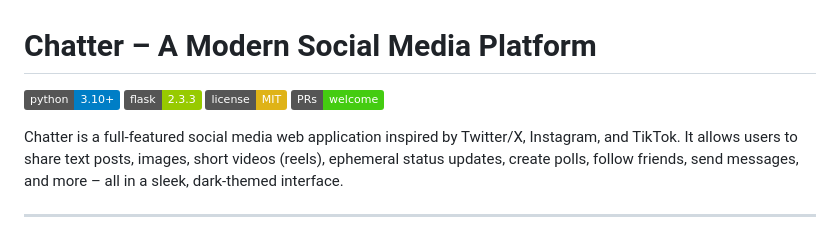
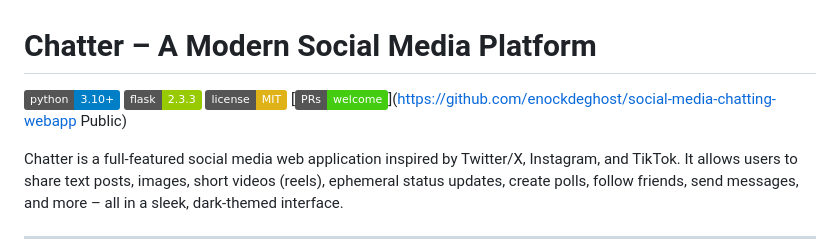
Before and after one commit to Enockdeghost/social-media-chatting-webapp, a Markdown page: readme.md, the part around the change. Rendered like a GitHub page; badges without logos.

```diff
--- a/readme.md
+++ b/readme.md
@@ -3,7 +3,8 @@
 [![Python](https://img.shields.io/badge/python-3.10%2B-blue)](https://python.org)
 [![Flask](https://img.shields.io/badge/flask-2.3.3-green)](https://flask.palletsprojects.com)
 [![License](https://img.shields.io/badge/license-MIT-yellow)](LICENSE)
-[![PRs Welcome](https://img.shields.io/badge/PRs-welcome-brightgreen)](https://github.com/enockdeghost/chatter/pulls)
+[![PRs Welcome](https://img.shields.io/badge/PRs-welcome-brightgreen)](https://github.com/enockdeghost/social-media-chatting-webapp
+Public)
 
 Chatter is a full‑featured social media web application inspired by Twitter/X, Instagram, and TikTok. It allows users to share text posts, images, short videos (reels), ephemeral status updates, create polls, follow friends, send messages, and more – all in a sleek, dark‑themed interface.
 
```
